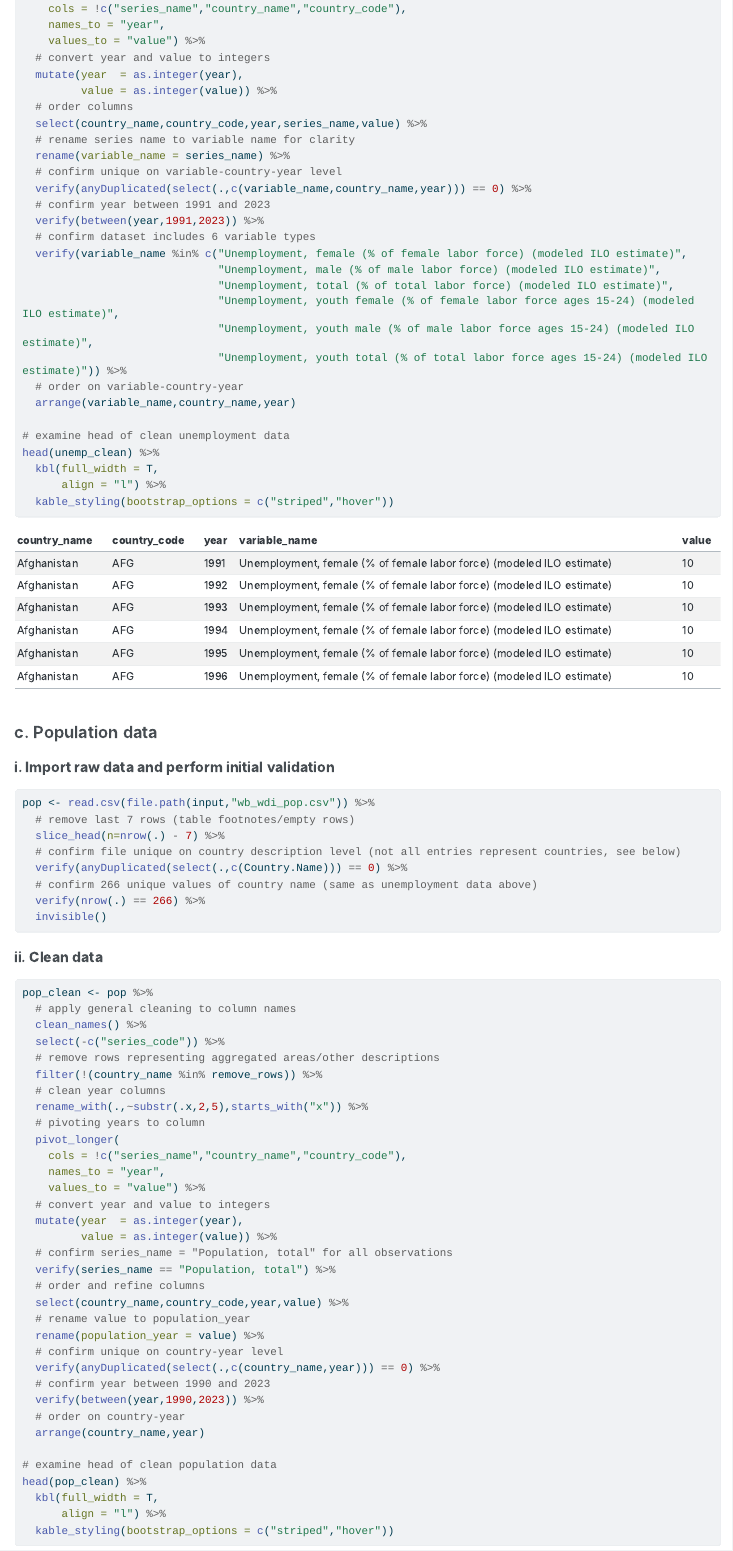
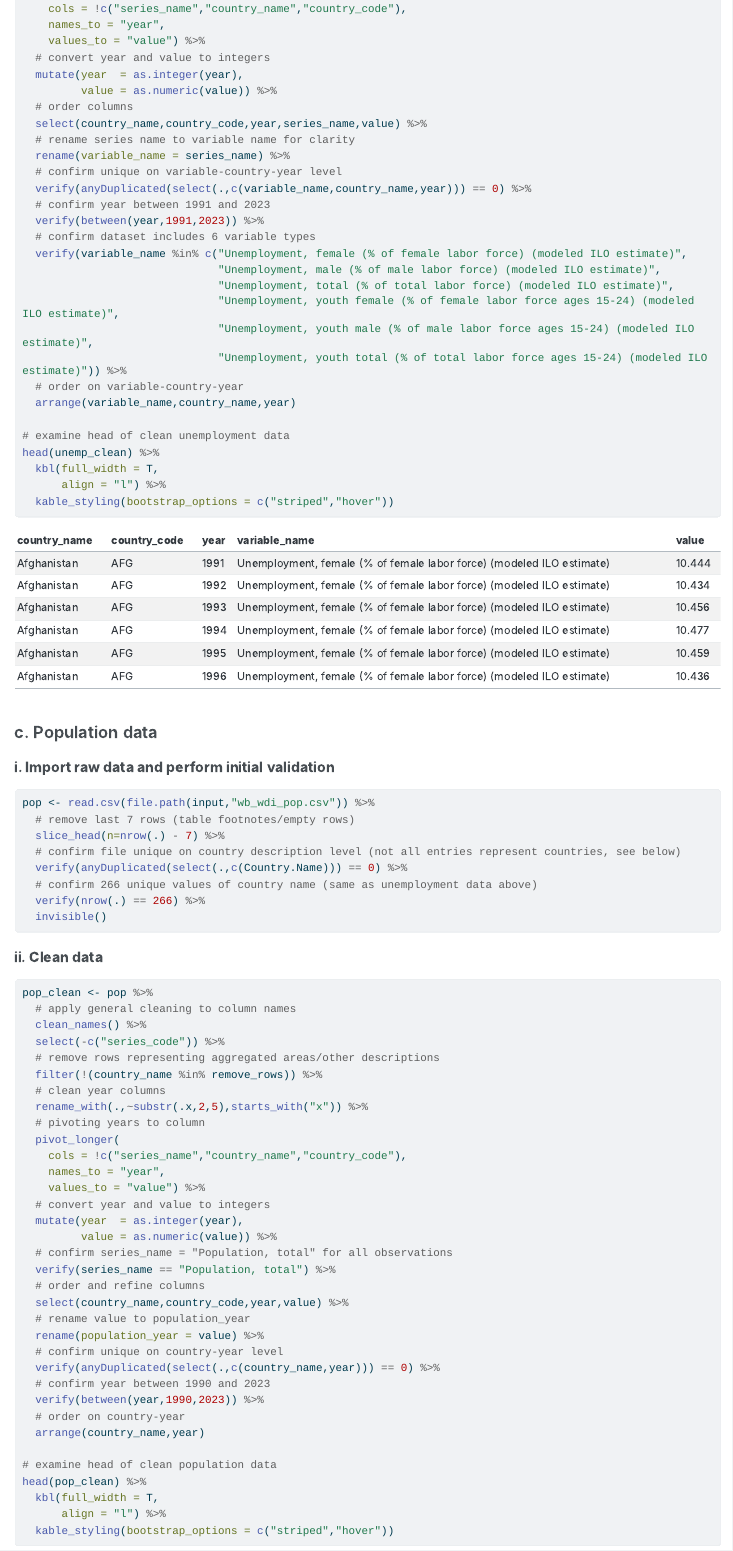
Before and after one commit to mariabartlett/data-viz-employment-final-project, a Quarto document (02_Scripts/01_data_prep.qmd): the page in a window 1100 px wide, from 5890 px down. The pictures show the output file 02_Scripts/01_data_prep.html that the author committed with the source, opened offline; folded parts are opened; menus at the side of the page are left out; long lines of code are wrapped.

Commit message:
fix: update casting to numeric rather than integer

```diff
--- a/02_Scripts/01_data_prep.qmd
+++ b/02_Scripts/01_data_prep.qmd
@@ -208,7 +208,7 @@ unemp_clean <- unemp %>%
     values_to = "value") %>%
   # convert year and value to integers
   mutate(year  = as.integer(year),
-         value = as.integer(value)) %>%
+         value = as.numeric(value)) %>%
   # order columns
   select(country_name,country_code,year,series_name,value) %>%
   # rename series name to variable name for clarity
@@ -275,7 +275,7 @@ pop_clean <- pop %>%
     values_to = "value") %>%
   # convert year and value to integers
   mutate(year  = as.integer(year),
-         value = as.integer(value)) %>%
+         value = as.numeric(value)) %>%
   # confirm series_name = "Population, total" for all observations
   verify(series_name == "Population, total") %>%
   # order and refine columns
```
Also changed, not shown: 02_Scripts/01_data_prep.html.
